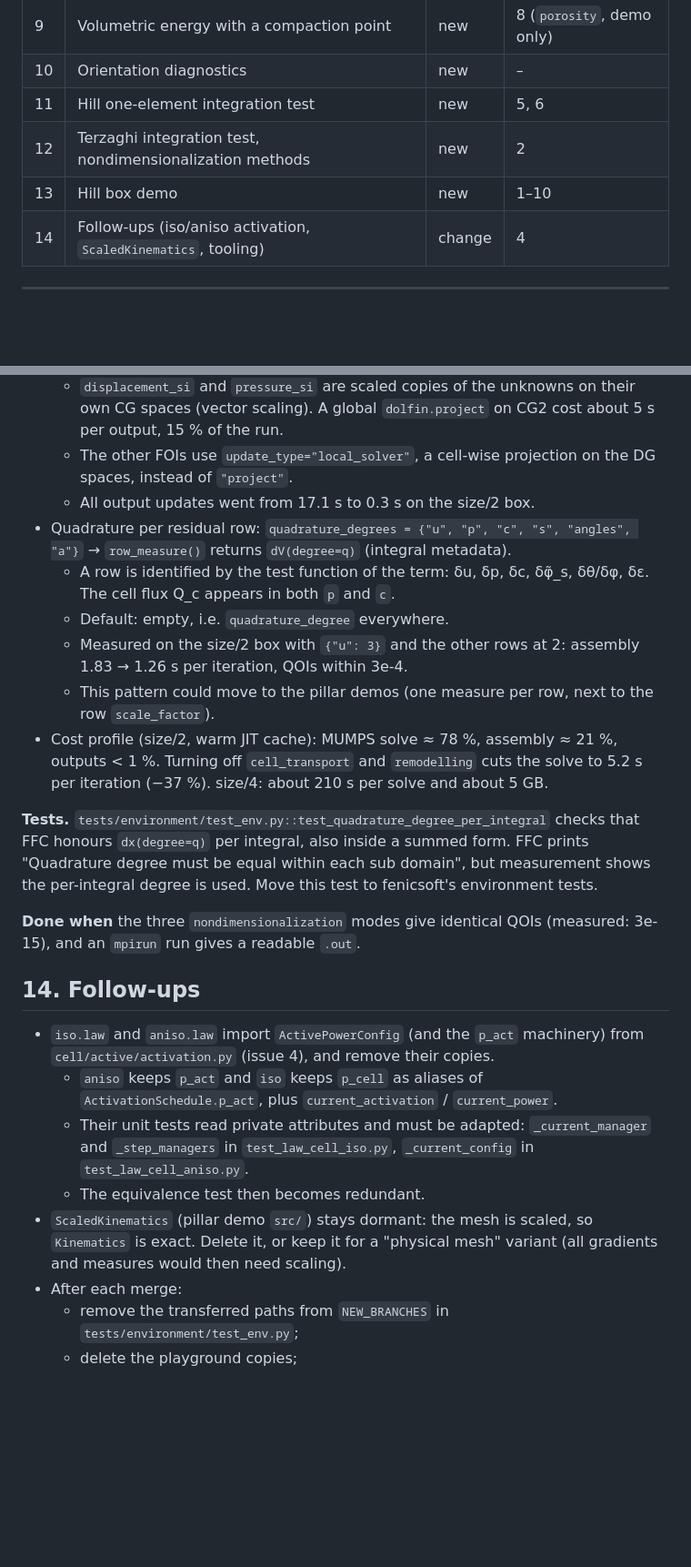
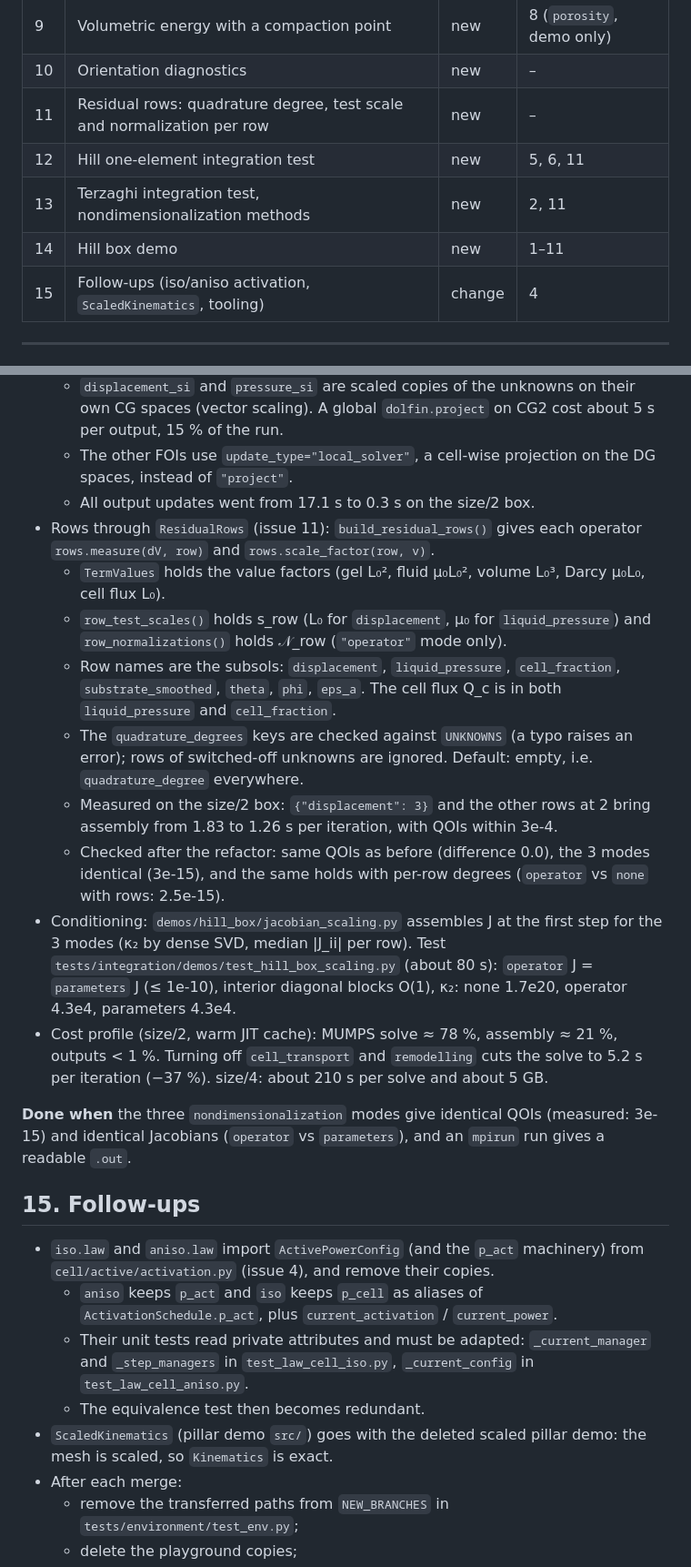
Before and after one commit to Th0masLavigne/Hill-preparation-playground, a Markdown page: TRANSFER.md, 2 parts joined by grey strips. Shown at 91% size. Drawn GitHub-style; blank space fills up the shorter version.

```diff
--- a/TRANSFER.md
+++ b/TRANSFER.md
@@ -19,10 +19,11 @@ Legend: **new**: the file does not exist in fenicsoft. **change**: patch an exis
 | 8 | Permeability laws $k(\phi_\ell)$ | new | – |
 | 9 | Volumetric energy with a compaction point | new | 8 (`porosity`, demo only) |
 | 10 | Orientation diagnostics | new | – |
-| 11 | Hill one-element integration test | new | 5, 6 |
-| 12 | Terzaghi integration test, nondimensionalization methods | new | 2 |
-| 13 | Hill box demo | new | 1–10 |
-| 14 | Follow-ups (iso/aniso activation, `ScaledKinematics`, tooling) | change | 4 |
+| 11 | Residual rows: quadrature degree, test scale and normalization per row | new | – |
+| 12 | Hill one-element integration test | new | 5, 6, 11 |
+| 13 | Terzaghi integration test, nondimensionalization methods | new | 2, 11 |
+| 14 | Hill box demo | new | 1–11 |
+| 15 | Follow-ups (iso/aniso activation, `ScaledKinematics`, tooling) | change | 4 |
 
 ---
 
@@ -157,24 +187,25 @@ It is not a constitutive law. Active laws use it by composition, so no law depen
   - `displacement_si` and `pressure_si` are scaled copies of the unknowns on their own CG spaces (vector scaling). A global `dolfin.project` on CG2 cost about 5 s per output, 15 % of the run.
   - The other FOIs use `update_type="local_solver"`, a cell-wise projection on the DG spaces, instead of `"project"`.
   - All output updates went from 17.1 s to 0.3 s on the size/2 box.
-- Quadrature per residual row: `quadrature_degrees = {"u", "p", "c", "s", "angles", "a"}` → `row_measure()` returns `dV(degree=q)` (integral metadata).
-  - A row is identified by the test function of the term: δu, δp, δc, δφ̃_s, δθ/δφ, δε. The cell flux Q_c appears in both `p` and `c`.
-  - Default: empty, i.e. `quadrature_degree` everywhere.
-  - Measured on the size/2 box with `{"u": 3}` and the other rows at 2: assembly 1.83 → 1.26 s per iteration, QOIs within 3e-4.
-  - This pattern could move to the pillar demos (one measure per row, next to the row `scale_factor`).
+- Rows through `ResidualRows` (issue 11): `build_residual_rows()` gives each operator `rows.measure(dV, row)` and `rows.scale_factor(row, v)`.
+  - `TermValues` holds the value factors (gel L₀², fluid μ₀L₀², volume L₀³, Darcy μ₀L₀, cell flux L₀).
+  - `row_test_scales()` holds s_row (L₀ for `displacement`, μ₀ for `liquid_pressure`) and `row_normalizations()` holds 𝒩_row (`"operator"` mode only).
+  - Row names are the subsols: `displacement`, `liquid_pressure`, `cell_fraction`, `substrate_smoothed`, `theta`, `phi`, `eps_a`. The cell flux Q_c is in both `liquid_pressure` and `cell_fraction`.
+  - The `quadrature_degrees` keys are checked against `UNKNOWNS` (a typo raises an error); rows of switched-off unknowns are ignored. Default: empty, i.e. `quadrature_degree` everywhere.
+  - Measured on the size/2 box: `{"displacement": 3}` and the other rows at 2 bring assembly from 1.83 to 1.26 s per iteration, with QOIs within 3e-4.
+  - Checked after the refactor: same QOIs as before (difference 0.0), the 3 modes identical (3e-15), and the same holds with per-row degrees (`operator` vs `none` with rows: 2.5e-15).
+- Conditioning: `demos/hill_box/jacobian_scaling.py` assembles J at the first step for the 3 modes (κ₂ by dense SVD, median |J_ii| per row). Test `tests/integration/demos/test_hill_box_scaling.py` (about 80 s): `operator` J = `parameters` J (≤ 1e-10), interior diagonal blocks O(1), κ₂: none 1.7e20, operator 4.3e4, parameters 4.3e4.
 - Cost profile (size/2, warm JIT cache): MUMPS solve ≈ 78 %, assembly ≈ 21 %, outputs < 1 %. Turning off `cell_transport` and `remodelling` cuts the solve to 5.2 s per iteration (−37 %). size/4: about 210 s per solve and about 5 GB.
 
-**Tests.** `tests/environment/test_env.py::test_quadrature_degree_per_integral` checks that FFC honours `dx(degree=q)` per integral, also inside a summed form. FFC prints "Quadrature degree must be equal within each sub domain", but measurement shows the per-integral degree is used. Move this test to fenicsoft's environment tests.
+**Done when** the three `nondimensionalization` modes give identical QOIs (measured: 3e-15) and identical Jacobians (`operator` vs `parameters`), and an `mpirun` run gives a readable `.out`.
 
-**Done when** the three `nondimensionalization` modes give identical QOIs (measured: 3e-15), and an `mpirun` run gives a readable `.out`.
-
-## 14. Follow-ups
+## 15. Follow-ups
 
 - `iso.law` and `aniso.law` import `ActivePowerConfig` (and the `p_act` machinery) from `cell/active/activation.py` (issue 4), and remove their copies.
   - `aniso` keeps `p_act` and `iso` keeps `p_cell` as aliases of `ActivationSchedule.p_act`, plus `current_activation` / `current_power`.
   - Their unit tests read private attributes and must be adapted: `_current_manager` and `_step_managers` in `test_law_cell_iso.py`, `_current_config` in `test_law_cell_aniso.py`.
   - The equivalence test then becomes redundant.
-- `ScaledKinematics` (pillar demo `src/`) stays dormant: the mesh is scaled, so `Kinematics` is exact. Delete it, or keep it for a "physical mesh" variant (all gradients and measures would then need scaling).
+- `ScaledKinematics` (pillar demo `src/`) goes with the deleted scaled pillar demo: the mesh is scaled, so `Kinematics` is exact.
 - After each merge:
   - remove the transferred paths from `NEW_BRANCHES` in `tests/environment/test_env.py`;
   - delete the playground copies;
```
Also changed, not shown: other parts of TRANSFER.md (+36 -7 lines).
